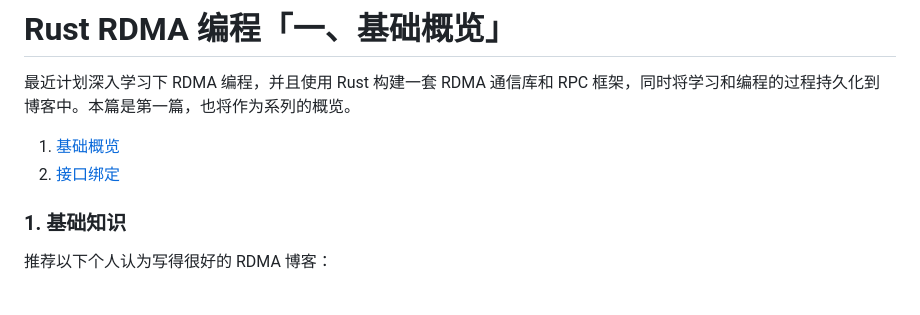
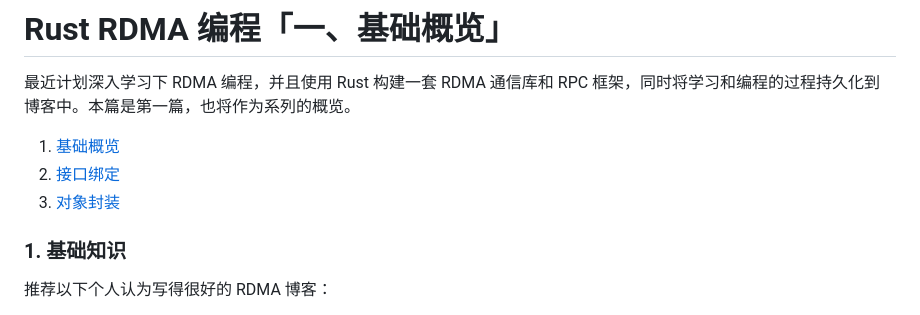
Before and after one commit to SF-Zhou/sf-zhou.github.io, a Markdown page: posts/rdma/[2024.05.17 Rust,RDMA]rust_rdma_programming_01.md, the part around the change. GitHub-like rendering.

Commit message:
Add post: rust rdma programming 03

```diff
--- a/posts/rdma/[2024.05.17 Rust,RDMA]rust_rdma_programming_01.md
+++ b/posts/rdma/[2024.05.17 Rust,RDMA]rust_rdma_programming_01.md
@@ -4,6 +4,7 @@
 
 1. [基础概览](/rdma/rust_rdma_programming_01.html)
 2. [接口绑定](/rdma/rust_rdma_programming_02.html)
+3. [对象封装](/rdma/rust_rdma_programming_03.html)
 
 ### 1. 基础知识
 
```
Also changed, not shown: posts/rdma/[2024.07.30 Rust,RDMA]rust_rdma_programming_03.md (added, +253 -0 lines).
